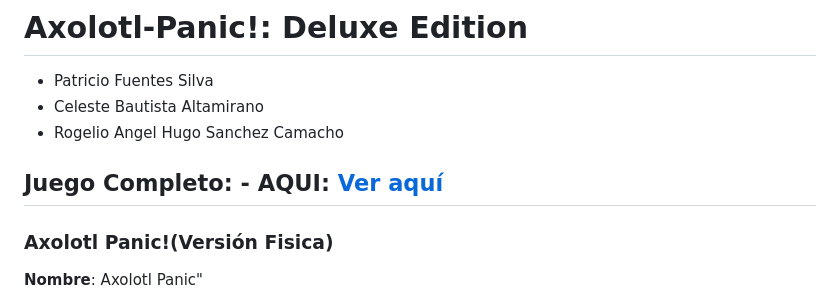
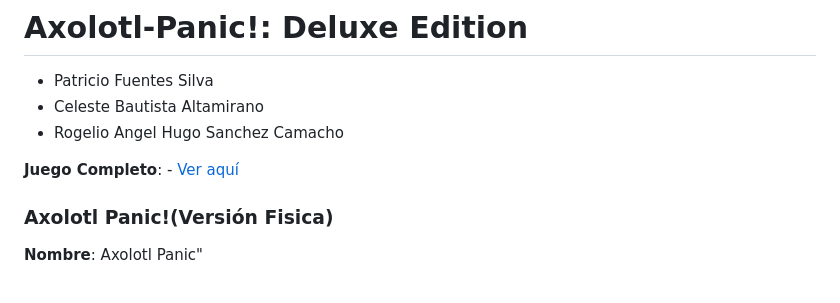
Before and after one commit to SoyPatu/Axolotl-Panic, a Markdown page: README.md, the part around the change. Rendered like a GitHub page.

Commit message:
q funcione

```diff
--- a/README.md
+++ b/README.md
@@ -3,7 +3,8 @@
  - Celeste Bautista Altamirano
  - Rogelio Angel Hugo Sanchez Camacho
 
- ## __Juego Completo__: - __AQUI__: [Ver aquí](https://SoyPatu.github.io/Axolotl-Panic/index.html)
+
+__Juego Completo__: - [Ver aquí](https://soypatu.github.io/Axolotl-Panic/index.html)
 
 
 ### Axolotl Panic!(Versión Fisica)
```
